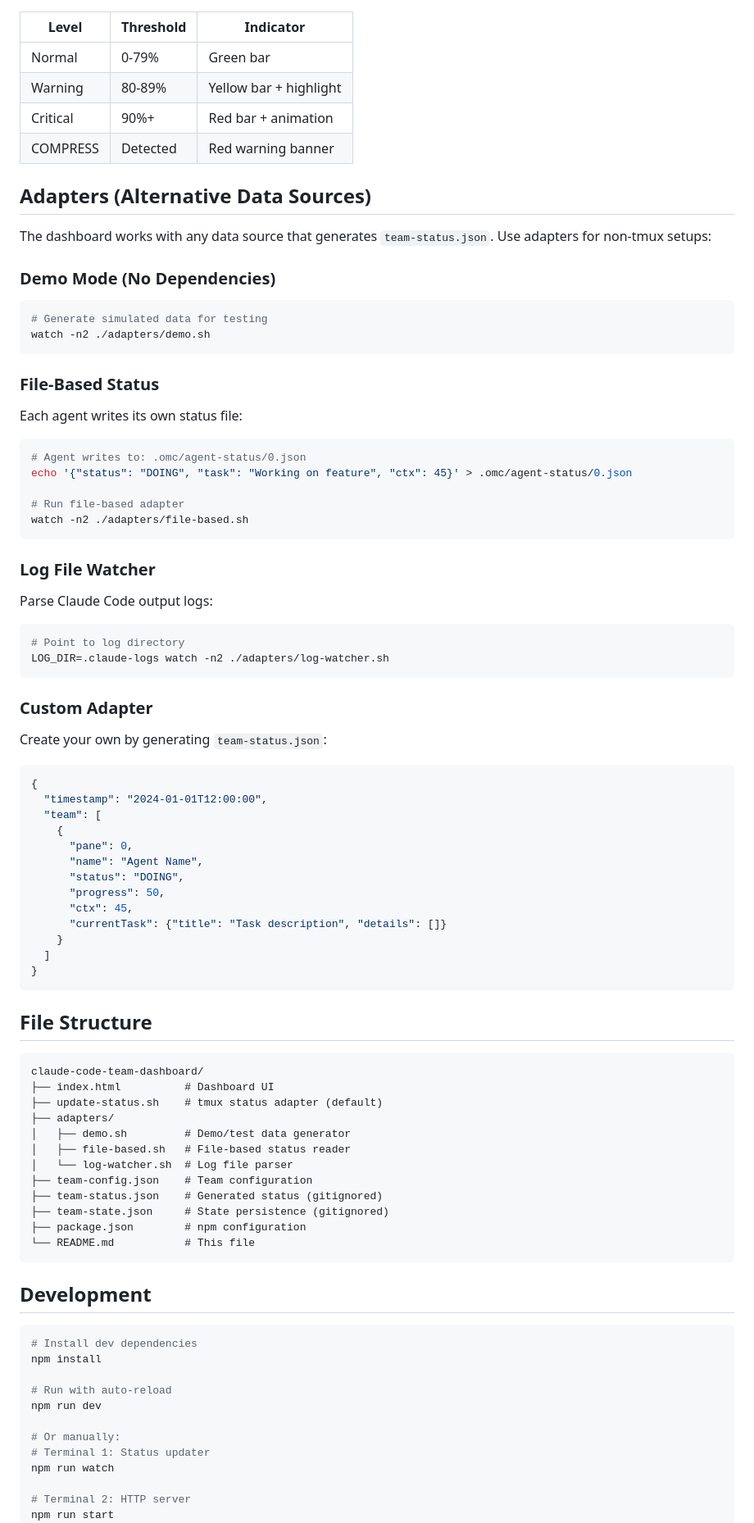
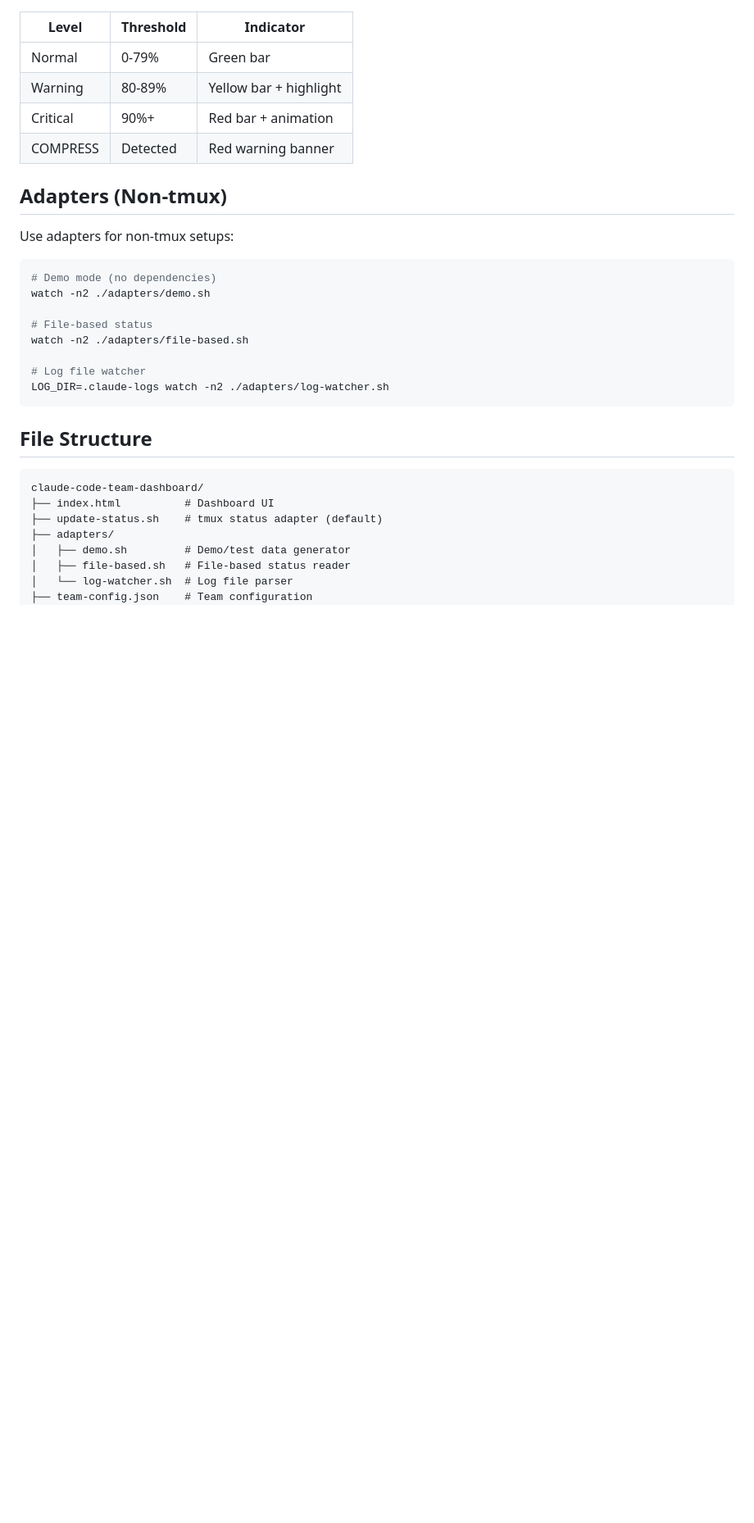
Before and after one commit to takjakim/claude-code-team-dashboard, a Markdown page: README.md, the part around one of its changes. Shown at 82% size. Rendered like a GitHub page; blank space fills up the shorter version.

````diff
--- a/README.md
+++ b/README.md
@@ -124,56 +130,19 @@ The dashboard detects Claude Code status from tmux pane content:
 | Critical | 90%+ | Red bar + animation |
 | COMPRESS | Detected | Red warning banner |
 
-## Adapters (Alternative Data Sources)
+## Adapters (Non-tmux)
 
-The dashboard works with any data source that generates `team-status.json`. Use adapters for non-tmux setups:
-
-### Demo Mode (No Dependencies)
+Use adapters for non-tmux setups:
 
 ```bash
-# Generate simulated data for testing
+# Demo mode (no dependencies)
 watch -n2 ./adapters/demo.sh
-```
 
-### File-Based Status
+# File-based status
+watch -n2 ./adapters/file-based.sh
 
-Each agent writes its own status file:
-
-```bash
-# Agent writes to: .omc/agent-status/0.json
-echo '{"status": "DOING", "task": "Working on feature", "ctx": 45}' > .omc/agent-status/0.json
-
-# Run file-based adapter
-watch -n2 ./adapters/file-based.sh
-```
-
-### Log File Watcher
-
-Parse Claude Code output logs:
-
-```bash
-# Point to log directory
+# Log file watcher
 LOG_DIR=.claude-logs watch -n2 ./adapters/log-watcher.sh
-```
-
-### Custom Adapter
-
-Create your own by generating `team-status.json`:
-
-```json
-{
-  "timestamp": "2024-01-01T12:00:00",
-  "team": [
-    {
-      "pane": 0,
-      "name": "Agent Name",
-      "status": "DOING",
-      "progress": 50,
-      "ctx": 45,
-      "currentTask": {"title": "Task description", "details": []}
-    }
-  ]
-}
 ```
 
 ## File Structure
@@ -187,26 +156,3 @@ claude-code-team-dashboard/
 │   ├── file-based.sh   # File-based status reader
 │   └── log-watcher.sh  # Log file parser
 ├── team-config.json    # Team configuration
-├── team-status.json    # Generated status (gitignored)
-├── team-state.json     # State persistence (gitignored)
-├── package.json        # npm configuration
-└── README.md           # This file
-```
-
-## Development
-
-```bash
-# Install dev dependencies
-npm install
-
-# Run with auto-reload
-npm run dev
-
-# Or manually:
-# Terminal 1: Status updater
-npm run watch
-
-# Terminal 2: HTTP server
-npm run start
-```
-
````
Also changed, not shown: other parts of README.md (+27 -74 lines), README.ko.md (+34 -136 lines).
